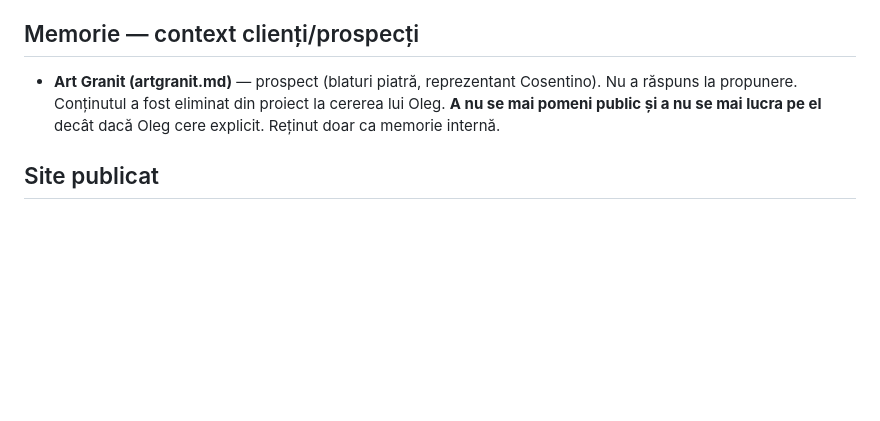
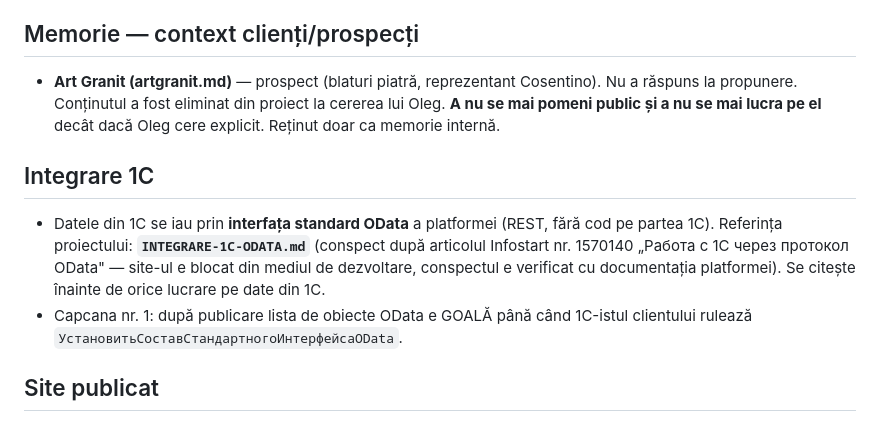
Before and after one commit to oghiletki-create/site-megaparc, a Markdown page: CLAUDE.md, the part around the change. GitHub-like rendering; blank space fills up the shorter version.

Commit message:
Documentație integrare 1С prin OData (conspect Infostart 1570140)
Co-Authored-By: Claude Fable 5 <noreply@anthropic.com>
Claude-Session: https://claude.ai/code/session_01NGbexDoyeVyy1GJRCpUYxu

```diff
--- a/CLAUDE.md
+++ b/CLAUDE.md
@@ -117,6 +117,16 @@ zeci de utilizatori).
   **A nu se mai pomeni public și a nu se mai lucra pe el** decât dacă Oleg cere explicit.
   Reținut doar ca memorie internă.
 
+## Integrare 1С
+
+- Datele din 1С se iau prin **interfața standard OData** a platformei (REST,
+  fără cod pe partea 1С). Referința proiectului: **`INTEGRARE-1C-ODATA.md`**
+  (conspect după articolul Infostart nr. 1570140 „Работа с 1С через протокол
+  OData" — site-ul e blocat din mediul de dezvoltare, conspectul e verificat cu
+  documentația platformei). Se citește înainte de orice lucrare pe date din 1С.
+- Capcana nr. 1: după publicare lista de obiecte OData e GOALĂ până când 1С-istul
+  clientului rulează `УстановитьСоставСтандартногоИнтерфейсаOData`.
+
 ## Site publicat
 
 - Netlify publică folderul **`lider/`** ca rădăcină (vezi `netlify.toml`).
```
Also changed, not shown: INTEGRARE-1C-ODATA.md (added, +124 -0 lines).
